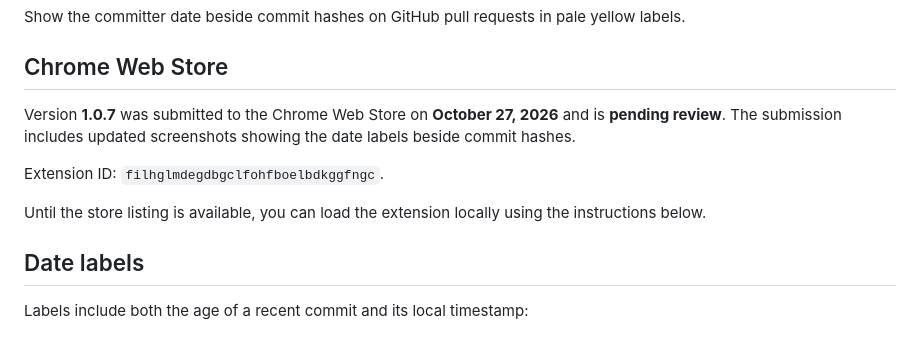
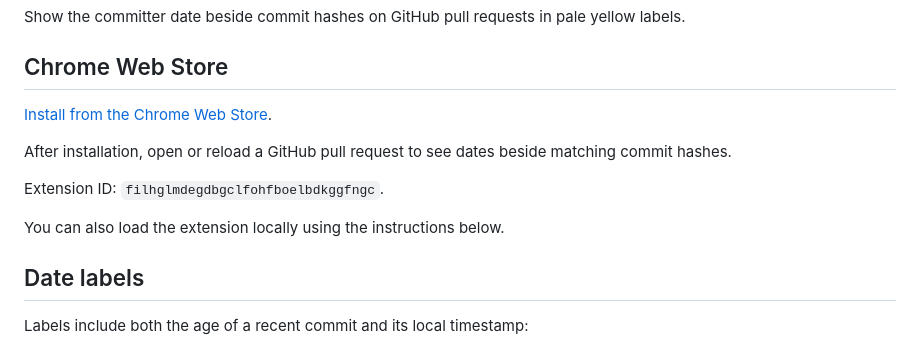
Before and after one commit to yuki777/date-on-hash-on-github-pr, a Markdown page: README.md, the part around the change. Drawn GitHub-style.

Commit message:
Link published Chrome Web Store listing

```diff
--- a/README.md
+++ b/README.md
@@ -4,11 +4,13 @@ Show the committer date beside commit hashes on GitHub pull requests in pale yel
 
 ## Chrome Web Store
 
-Version **1.0.7** was submitted to the Chrome Web Store on **October 27, 2026** and is **pending review**. The submission includes updated screenshots showing the date labels beside commit hashes.
+[Install from the Chrome Web Store](https://chromewebstore.google.com/detail/date-on-hash-on-github-pr/filhglmdegdbgclfohfboelbdkggfngc).
+
+After installation, open or reload a GitHub pull request to see dates beside matching commit hashes.
 
 Extension ID: `filhglmdegdbgclfohfboelbdkggfngc`.
 
-Until the store listing is available, you can load the extension locally using the instructions below.
+You can also load the extension locally using the instructions below.
 
 ## Date labels
 
```
